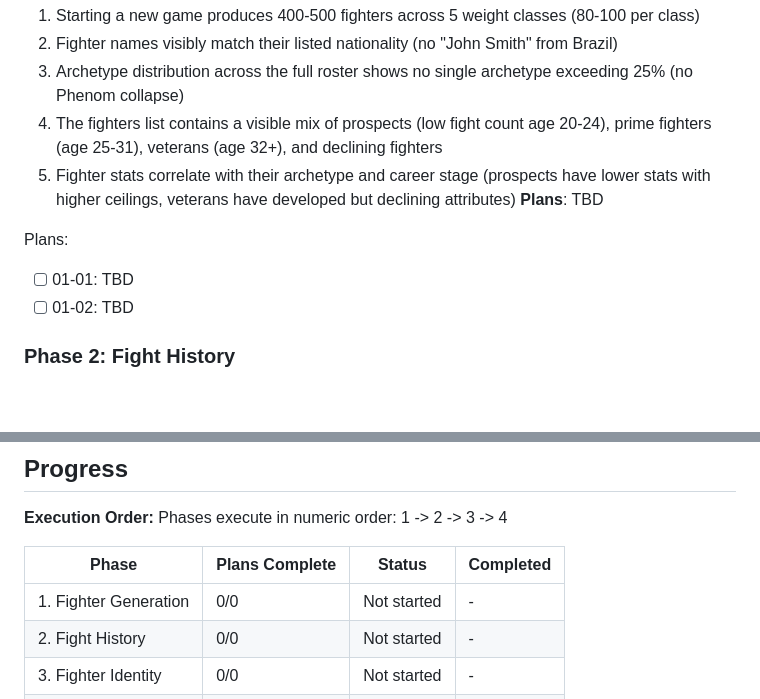
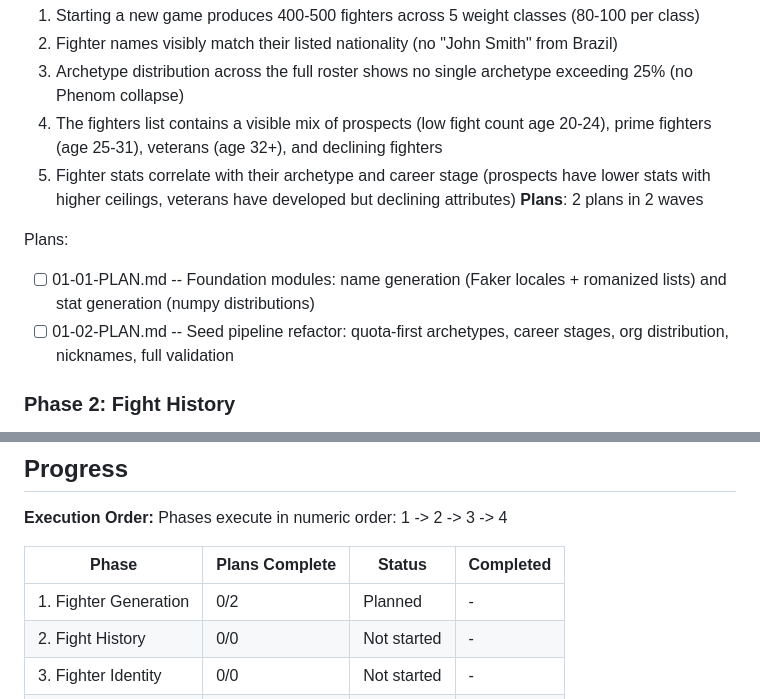
Before and after one commit to d48reu/FighterSim, a Markdown page: .planning/ROADMAP.md, 2 parts joined by grey strips. Drawn GitHub-style; blank space fills up the shorter version.

Commit message:
docs(01): create phase plan

```diff
--- a/.planning/ROADMAP.md
+++ b/.planning/ROADMAP.md
@@ -29,11 +29,11 @@ Decimal phases appear between their surrounding integers in numeric order.
   3. Archetype distribution across the full roster shows no single archetype exceeding 25% (no Phenom collapse)
   4. The fighters list contains a visible mix of prospects (low fight count age 20-24), prime fighters (age 25-31), veterans (age 32+), and declining fighters
   5. Fighter stats correlate with their archetype and career stage (prospects have lower stats with higher ceilings, veterans have developed but declining attributes)
-**Plans**: TBD
+**Plans**: 2 plans in 2 waves
 
 Plans:
-- [ ] 01-01: TBD
-- [ ] 01-02: TBD
+- [ ] 01-01-PLAN.md -- Foundation modules: name generation (Faker locales + romanized lists) and stat generation (numpy distributions)
+- [ ] 01-02-PLAN.md -- Seed pipeline refactor: quota-first archetypes, career stages, org distribution, nicknames, full validation
 
 ### Phase 2: Fight History
 **Goal**: The game world has years of pre-existing fight history that players can browse -- champions defended titles, rivalries formed, veterans accumulated records
@@ -85,7 +85,7 @@ Phases execute in numeric order: 1 -> 2 -> 3 -> 4
 
 | Phase | Plans Complete | Status | Completed |
 |-------|----------------|--------|-----------|
-| 1. Fighter Generation | 0/0 | Not started | - |
+| 1. Fighter Generation | 0/2 | Planned | - |
 | 2. Fight History | 0/0 | Not started | - |
 | 3. Fighter Identity | 0/0 | Not started | - |
 | 4. Player Origins | 0/0 | Not started | - |
```
Also changed, not shown: 2 other files.
